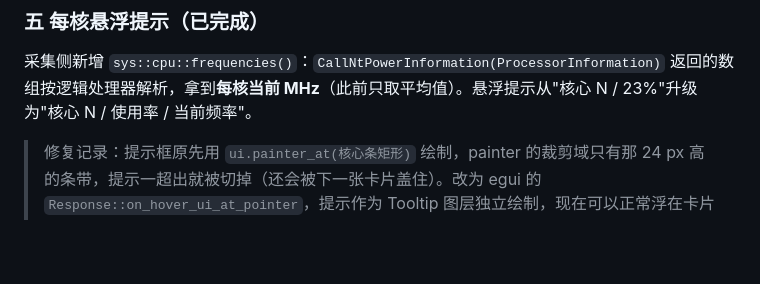
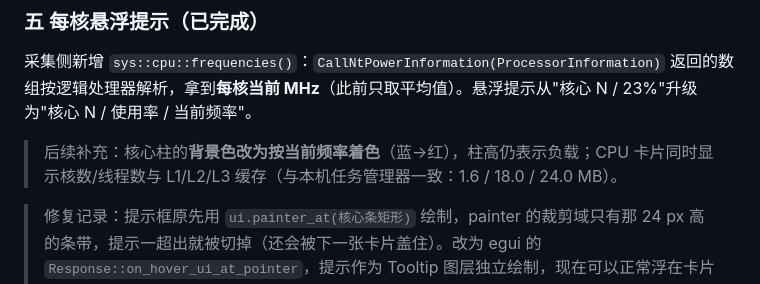
Before and after one commit to etmorefish/monitor, a Markdown page: docs/一期优化-完成情况.md, the part around the change. Drawn GitHub-style; blank space fills up the shorter version.

```diff
--- a/docs/一期优化-完成情况.md
+++ b/docs/一期优化-完成情况.md
@@ -56,6 +56,8 @@
 
 采集侧新增 `sys::cpu::frequencies()`：`CallNtPowerInformation(ProcessorInformation)` 返回的数组按逻辑处理器解析，拿到**每核当前 MHz**（此前只取平均值）。悬浮提示从"核心 N / 23%"升级为"核心 N / 使用率 / 当前频率"。
 
+> 后续补充：核心柱的**背景色改为按当前频率着色**（蓝→红），柱高仍表示负载；CPU 卡片同时显示核数/线程数与 L1/L2/L3 缓存（与本机任务管理器一致：1.6 / 18.0 / 24.0 MB）。
+
 > 修复记录：提示框原先用 `ui.painter_at(核心条矩形)` 绘制，painter 的裁剪域只有那 24 px 高的条带，提示一超出就被切掉（还会被下一张卡片盖住）。改为 egui 的 `Response::on_hover_ui_at_pointer`，提示作为 Tooltip 图层独立绘制，现在可以正常浮在卡片之上。图表提示同样换成了这套机制。
 
 ### 六 颜色与峰值（已完成）
```
Also changed, not shown: README.md (+2 -0 lines), docs/gui-dark.png, docs/gui-light.png, 6 other files.
